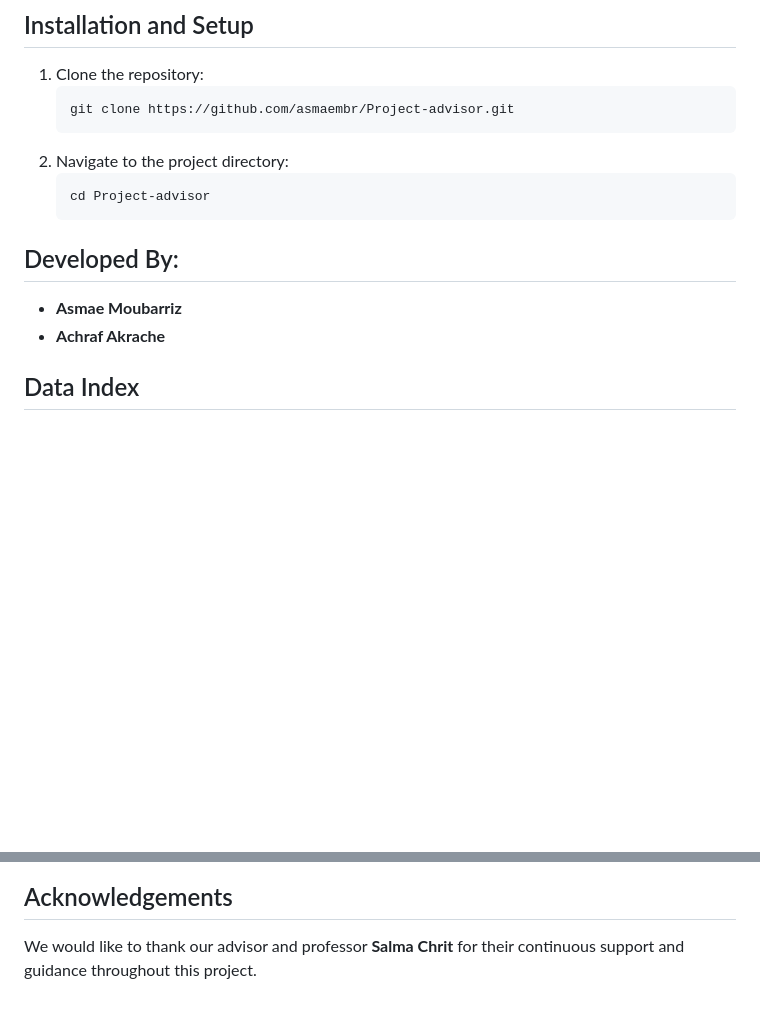
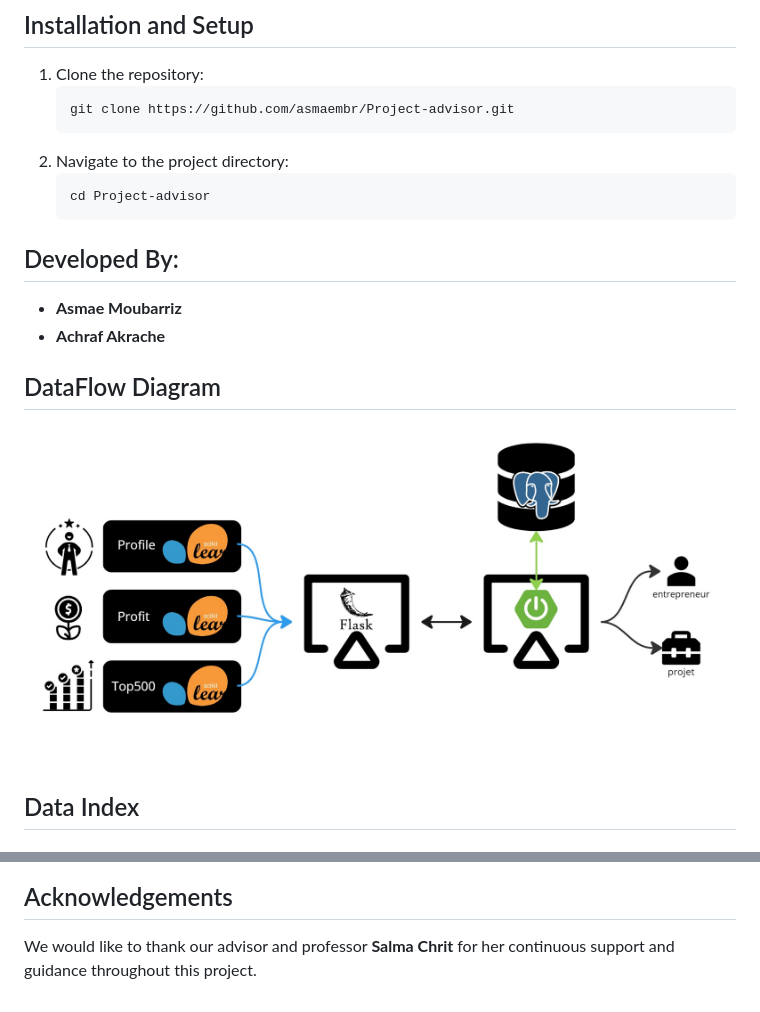
Before and after one commit to asmaembr/Project-advisor, a Markdown page: README.md, 2 parts joined by grey strips. Rendered like a GitHub page; pictures changed too: DataFlow.jpg (added); blank space fills up the shorter version.

````diff
--- a/README.md
+++ b/README.md
@@ -47,10 +47,13 @@ Additionally, the system provides an extensible feature for visitors and registe
    ```bash
    cd Project-advisor
    ```
-
 ## Developed By:
 - **Asmae Moubarriz**
 - **Achraf Akrache**
+
+
+## DataFlow Diagram
+![DataFlow Diagram](DataFlow.jpg)
 
 ## Data Index
 
@@ -71,4 +74,4 @@ Additionally, the system provides an extensible feature for visitors and registe
 
 ## Acknowledgements
 
-We would like to thank our advisor and professor **Salma Chrit** for their continuous support and guidance throughout this project.
+We would like to thank our advisor and professor **Salma Chrit** for her continuous support and guidance throughout this project.
````
